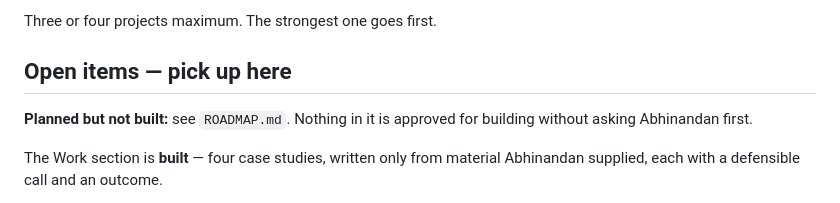
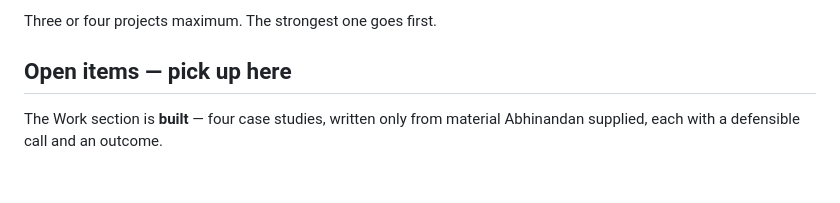
Before and after one commit to sabhinandan403/portfolio, a Markdown page: CLAUDE.md, the part around the change. GitHub-like rendering; blank space fills up the shorter version.

```diff
--- a/CLAUDE.md
+++ b/CLAUDE.md
@@ -159,9 +159,6 @@ Three or four projects maximum. The strongest one goes first.
 
 ## Open items — pick up here
 
-**Planned but not built:** see `ROADMAP.md`. Nothing in it is approved for
-building without asking Abhinandan first.
-
 The Work section is **built** — four case studies, written only from material
 Abhinandan supplied, each with a defensible call and an outcome.
 
```
Also changed, not shown: ROADMAP.md (deleted, +0 -117 lines).
